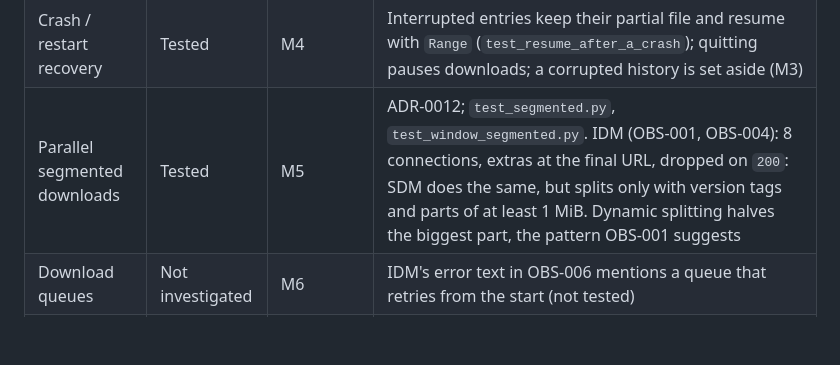
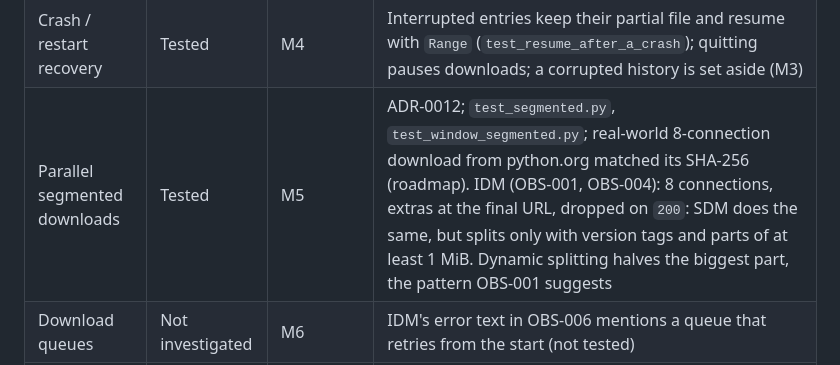
Before and after one commit to BakhtierKhanNiaz/SDM, a Markdown page: docs/feature-parity-matrix.md, the part around the change. GitHub-like rendering; blank space fills up the shorter version.

```diff
--- a/docs/feature-parity-matrix.md
+++ b/docs/feature-parity-matrix.md
@@ -34,7 +34,7 @@ session), not that the feature was studied in full.
 | Download history | Tested | M3 | SQLite history survives restarts and keeps failed entries with their message (like IDM, OBS-003, OBS-006); warns about a URL downloaded before (OBS-002). ADR-0010 |
 | Pause and resume | Tested | M4 | ADR-0011; `test_resume.py`, `test_window_resume.py`; real-world pause, restart and resume on python.org (roadmap). Same as IDM in OBS-006: resumes with `Range`, treats a `200` as no resume support, and uses a 64-byte overlap when there are no version tags. IDM's resume against a `206` server not yet observed |
 | Crash / restart recovery | Tested | M4 | Interrupted entries keep their partial file and resume with `Range` (`test_resume_after_a_crash`); quitting pauses downloads; a corrupted history is set aside (M3) |
-| Parallel segmented downloads | Tested | M5 | ADR-0012; `test_segmented.py`, `test_window_segmented.py`. IDM (OBS-001, OBS-004): 8 connections, extras at the final URL, dropped on `200`: SDM does the same, but splits only with version tags and parts of at least 1 MiB. Dynamic splitting halves the biggest part, the pattern OBS-001 suggests |
+| Parallel segmented downloads | Tested | M5 | ADR-0012; `test_segmented.py`, `test_window_segmented.py`; real-world 8-connection download from python.org matched its SHA-256 (roadmap). IDM (OBS-001, OBS-004): 8 connections, extras at the final URL, dropped on `200`: SDM does the same, but splits only with version tags and parts of at least 1 MiB. Dynamic splitting halves the biggest part, the pattern OBS-001 suggests |
 | Download queues | Not investigated | M6 | IDM's error text in OBS-006 mentions a queue that retries from the start (not tested) |
 | Scheduled downloads | Not investigated | M6 | |
 | Categories | Investigated (partial) | M6 | Documents (.pdf), Compressed (.zip), General (.bin), each with a save folder (OBS-001, 002, 005) |
```
Also changed, not shown: docs/requirements/feature-specifications.md (+1 -0 lines), docs/roadmap.md (+10 -5 lines).
